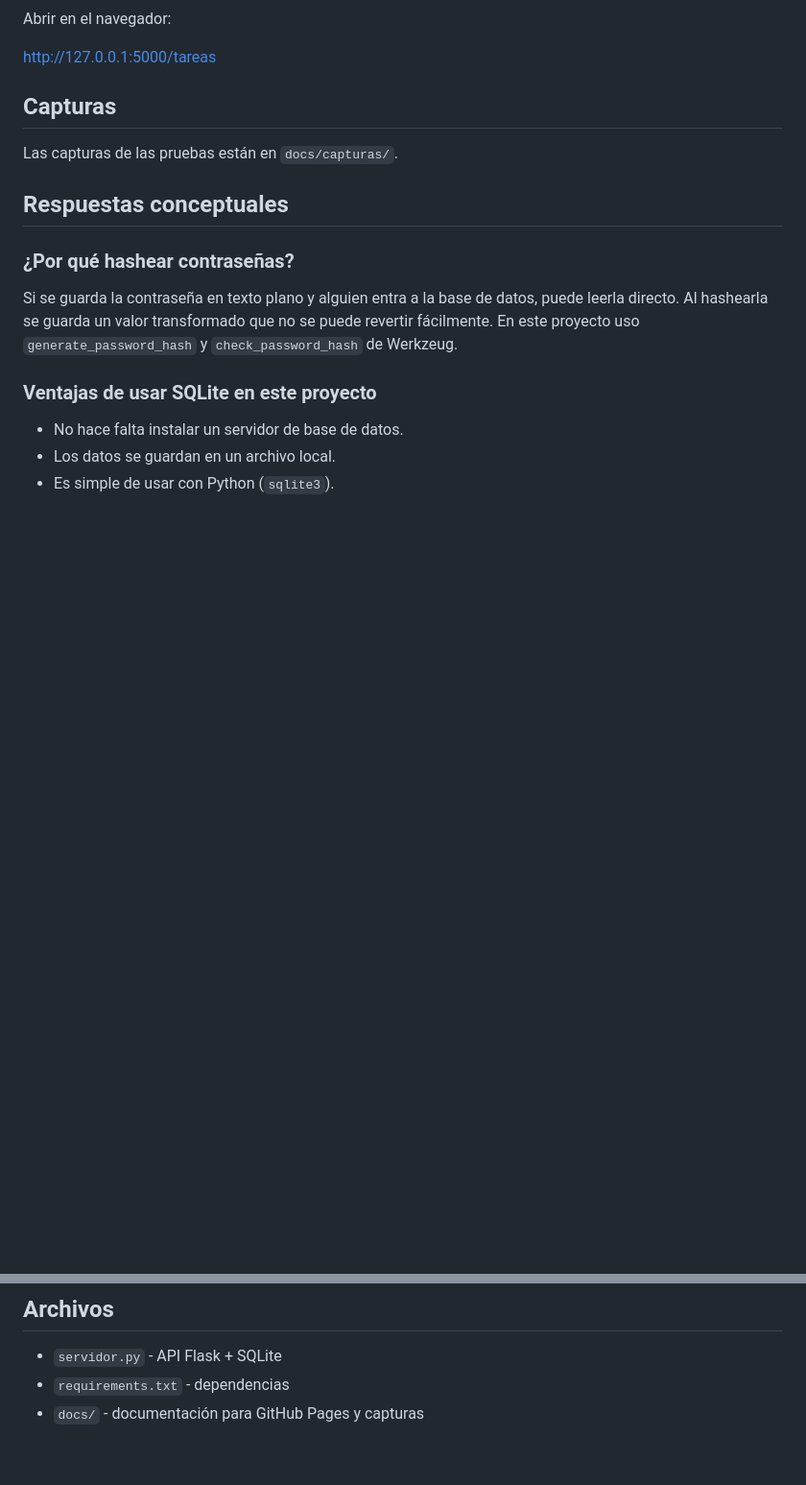
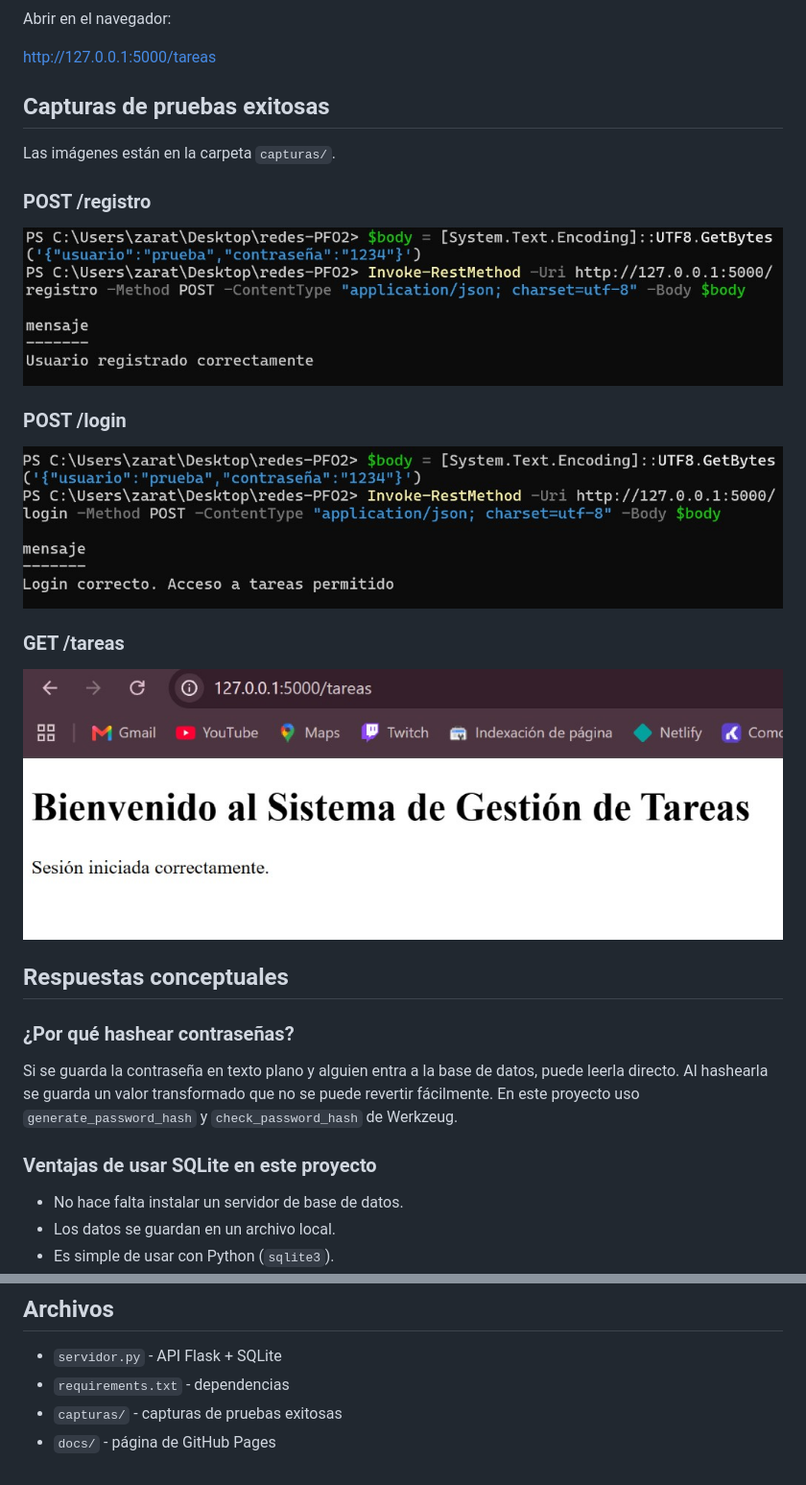
Before and after one commit to zarateCarlos/sistema-gestion-tareas-api-base-de-datos, a Markdown page: README.md, 2 parts joined by grey strips. Shown at 96% size. Drawn GitHub-style; pictures changed too: capturas/01-registro.png (added), capturas/02-login.png (added), capturas/03-tareas.png (added); blank space fills up the shorter version.

Commit message:
Deja solo capturas pedidas en carpeta capturas
Co-authored-by: Cursor <cursoragent@cursor.com>

```diff
--- a/README.md
+++ b/README.md
@@ -49,9 +49,21 @@ Abrir en el navegador:
 
 http://127.0.0.1:5000/tareas
 
-## Capturas
+## Capturas de pruebas exitosas
 
-Las capturas de las pruebas están en `docs/capturas/`.
+Las imágenes están en la carpeta `capturas/`.
+
+### POST /registro
+
+![Registro](capturas/01-registro.png)
+
+### POST /login
+
+![Login](capturas/02-login.png)
+
+### GET /tareas
+
+![Tareas](capturas/03-tareas.png)
 
 ## Respuestas conceptuales
 
@@ -70,4 +82,5 @@ Si se guarda la contraseña en texto plano y alguien entra a la base de datos, p
 
 - `servidor.py` - API Flask + SQLite
 - `requirements.txt` - dependencias
-- `docs/` - documentación para GitHub Pages y capturas
+- `capturas/` - capturas de pruebas exitosas
+- `docs/` - página de GitHub Pages
```
Also changed, not shown: docs/capturas/04-hash.png (deleted), 1 other file.
